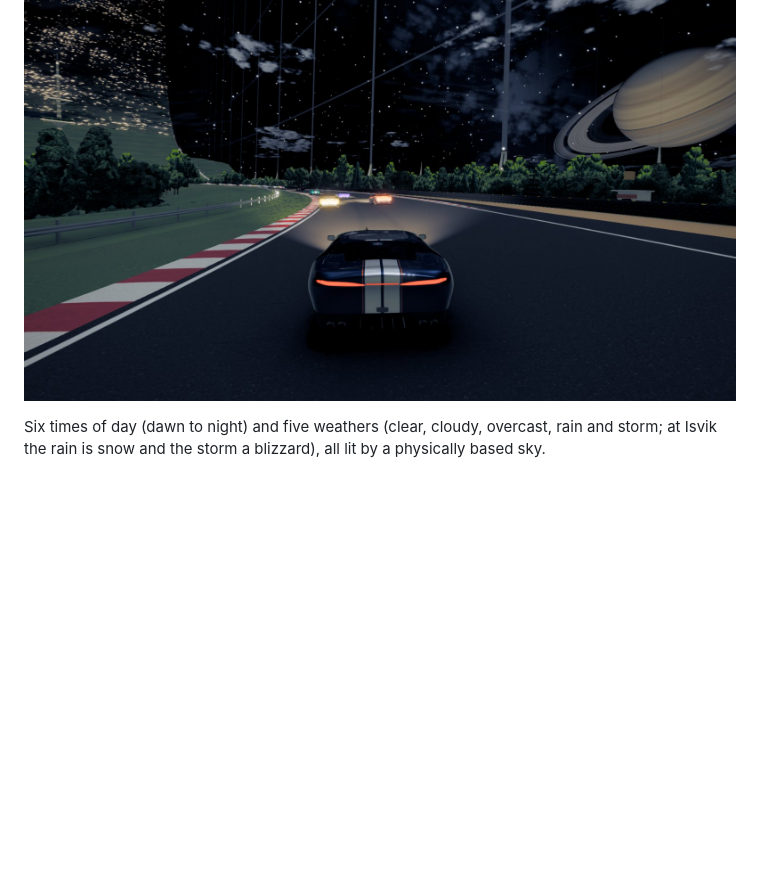
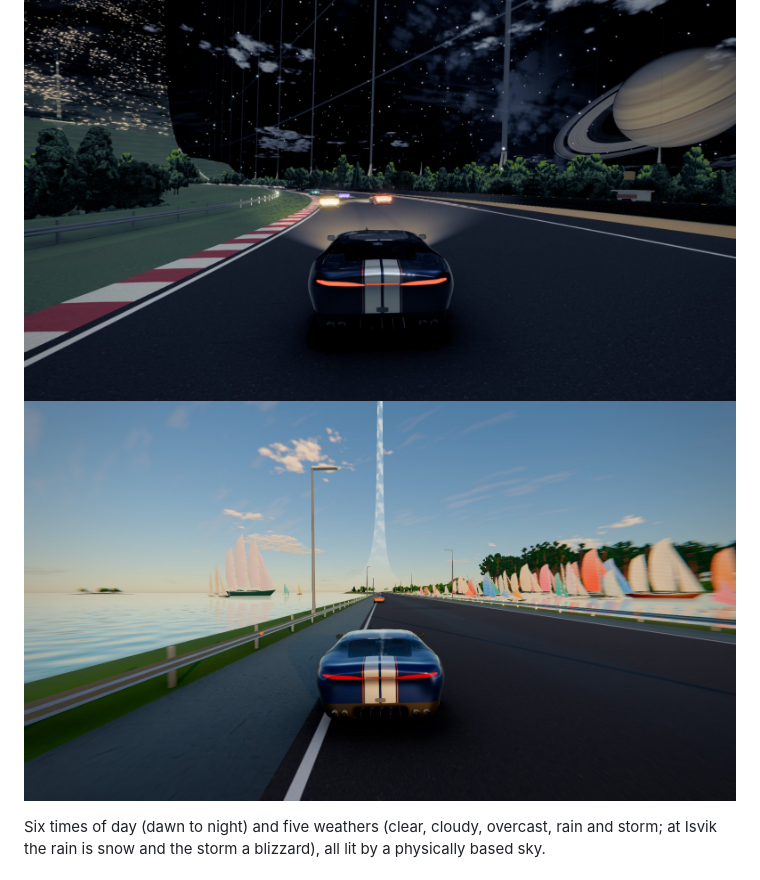
Before and after one commit to gabriel-berzescu/Xeno-Racer, a Markdown page: README.md, the part around one of its changes. Rendered like a GitHub page; pictures changed too: docs/img/halcyon.jpg (added); blank space fills up the shorter version.

Commit message:
Docs: Halcyon Ring in the README with its picture; the old wood, the fleet, the cost and the cup's last round in ARCHITECTURE
Co-Authored-By: Claude Fable 5.2 <noreply@anthropic.com>

```diff
--- a/README.md
+++ b/README.md
@@ -140,6 +142,7 @@ It looks the part of 2004: a high pointed nose with the front wing hung under it
 ![Across the ice of Lake Isvattnet at Isvik](docs/img/isvik.jpg)
 ![Braking for Chrome at Xenon Ring on a night of rain](docs/img/xenon.jpg)
 ![Saturn over the rim at Hyperion Ring, in the small hours of a five-minute day](docs/img/hyperion.jpg)
+![Flat out on the Causeway at Halcyon Ring, the fleet at anchor in the lagoon and the arch of the world ahead](docs/img/halcyon.jpg)
 
 Six times of day (dawn to night) and five weathers (clear, cloudy, overcast, rain and storm; at
 Isvik the rain is snow and the storm a blizzard), all lit by a physically based sky.
```
Also changed, not shown: other parts of README.md (+2 -0 lines), ARCHITECTURE.md (+28 -0 lines).
